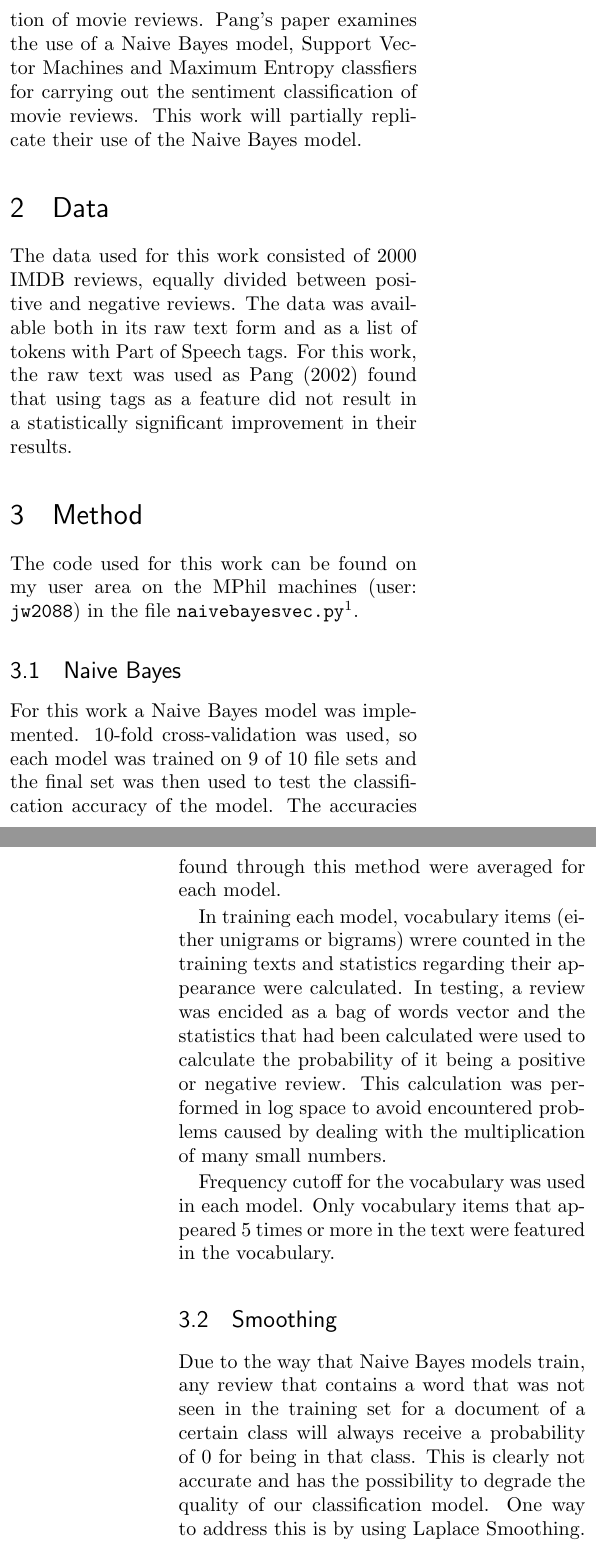
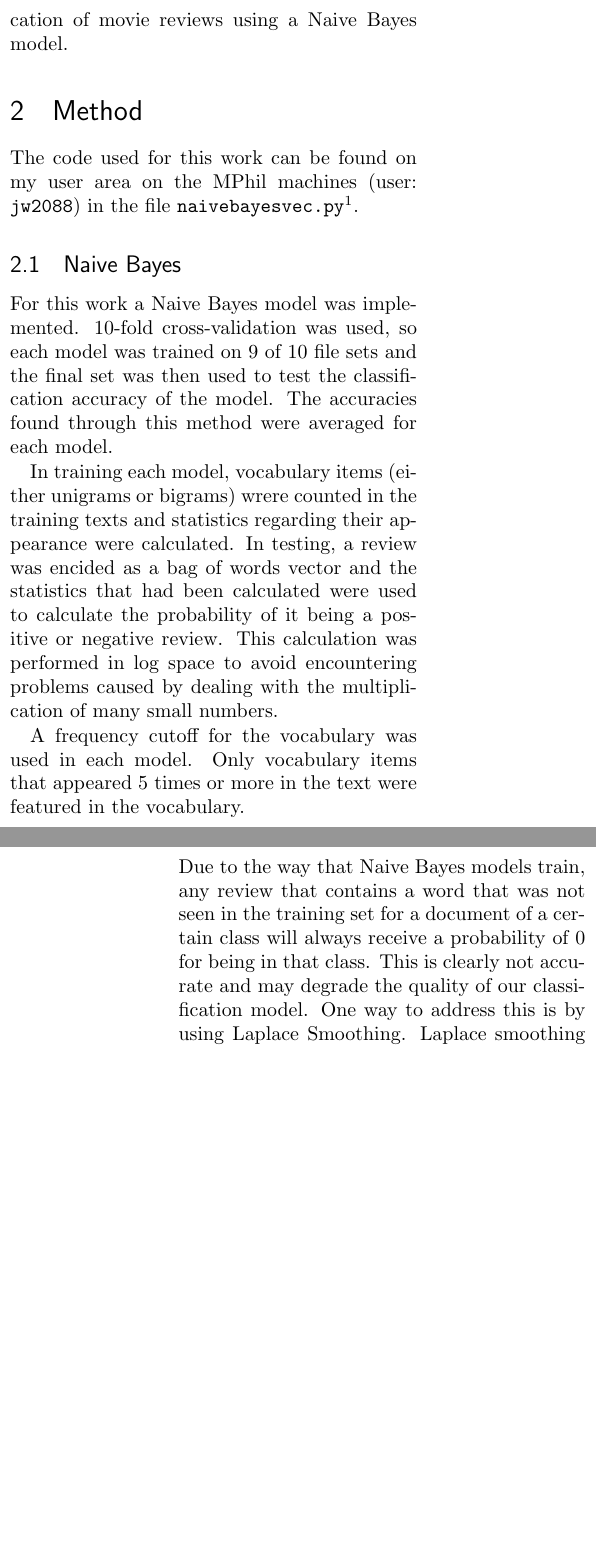
Before and after one commit to jennifercw/MPhil, a LaTeX problem sheet (L90/Assignment1/L90Practical1Report.tex): two parts of the columns of pages 1 and 2 of 3, joined at a grey line, cut at the place of the change, the shorter picture padded with empty space. Compiled offline with pdfLaTeX.

Commit message:
Report changes

```diff
--- a/L90/Assignment1/L90Practical1Report.tex
+++ b/L90/Assignment1/L90Practical1Report.tex
@@ -61,7 +61,7 @@ Sentiment Classification of text is the task of classifying the overall sentimen
 
 \subsection{Pang et al. (2002)}
 
-This work is a partial replication of the work done by Pang et al \cite{pang} on sentiment classification of movie reviews. Pang's paper examines the use of a Naive Bayes model, Support Vector Machines and Maximum Entropy classfiers for carrying out the sentiment classification of movie reviews. This work will partially replicate their use of the Naive Bayes model.
+This work is a partial replication of the work done by Pang et al \cite{pang} on sentiment classification of movie reviews using a Naive Bayes model.
 
 \begin{table*}[]
 \captionsetup{justification=centering}
@@ -80,10 +80,6 @@ This work is a partial replication of the work done by Pang et al \cite{pang} on
 
 
 
-\section{Data}
-
-The data used for this work consisted of 2000 IMDB reviews, equally divided between positive and negative reviews. The data was available both in its raw text form and as a list of tokens with Part of Speech tags. For this work, the raw text was used as Pang (2002) found that using tags as a feature did not result in a statistically significant improvement in their results.
-
 
 \section{Method}
 
@@ -94,13 +90,13 @@ The code used for this work can be found on my user area on the MPhil machines (
 
 For this work a Naive Bayes model was implemented. 10-fold cross-validation was used, so each model was trained on 9 of 10 file sets and the final set was then used to test the classification accuracy of the model. The accuracies found through this method were averaged for each model.
 
-In training each model, vocabulary items (either unigrams or bigrams) wrere counted in the training texts and statistics regarding their appearance were calculated. In testing, a review was encided as a bag of words vector and the statistics that had been calculated were used to calculate the probability of it being a positive or negative review. This calculation was performed in log space to avoid encountered problems caused by dealing with the multiplication of many small numbers.
+In training each model, vocabulary items (either unigrams or bigrams) wrere counted in the training texts and statistics regarding their appearance were calculated. In testing, a review was encided as a bag of words vector and the statistics that had been calculated were used to calculate the probability of it being a positive or negative review. This calculation was performed in log space to avoid encountering problems caused by dealing with the multiplication of many small numbers.
 
-Frequency cutoff for the vocabulary was used in each model. Only vocabulary items that appeared 5 times or more in the text were featured in the vocabulary.
+A frequency cutoff for the vocabulary was used in each model. Only vocabulary items that appeared 5 times or more in the text were featured in the vocabulary.
 
 \subsection{Smoothing}
 
-Due to the way that Naive Bayes models train, any review that contains a word that was not seen in the training set for a document of a certain class will always receive a probability of 0 for being in that class. This is clearly not accurate and has the possibility to degrade the quality of our classification model. One way to address this is by using Laplace Smoothing. Laplace smoothing involves giving some initial value to the count of each unigram or bigram so that no vocabulary item from the training set will have a probability of zero. This is desirable as even very rare and unlikely words can occur in a new, unseen review.
+Due to the way that Naive Bayes models train, any review that contains a word that was not seen in the training set for a document of a certain class will always receive a probability of 0 for being in that class. This is clearly not accurate and may degrade the quality of our classification model. One way to address this is by using Laplace Smoothing. Laplace smoothing involves giving some initial value to the count of each unigram or bigram so that no vocabulary item from the training set will have a probability of zero. This is desirable as even very rare and unlikely words can occur in a new, unseen review.
 
 For the tests conducted in this work, add-one smoothing was used, so every unigram or bigram in the vocabulary was given an initial count of one.
 
```
Also changed, not shown: L90/Assignment1/L90Practical1Report.pdf, L90/Assignment1/L90Practical1Report.tex (8 more changed lines), 1 other file.
